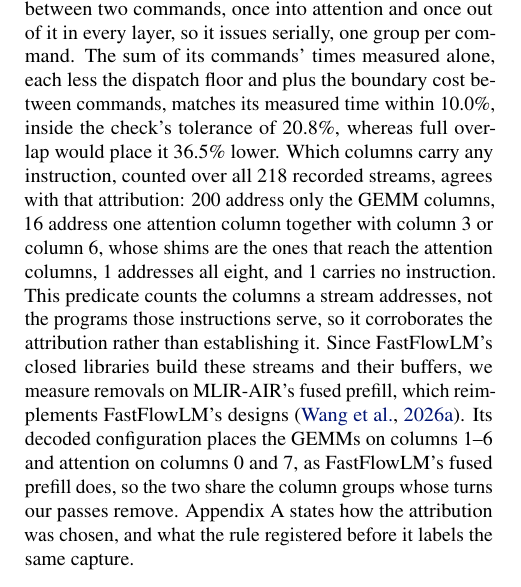
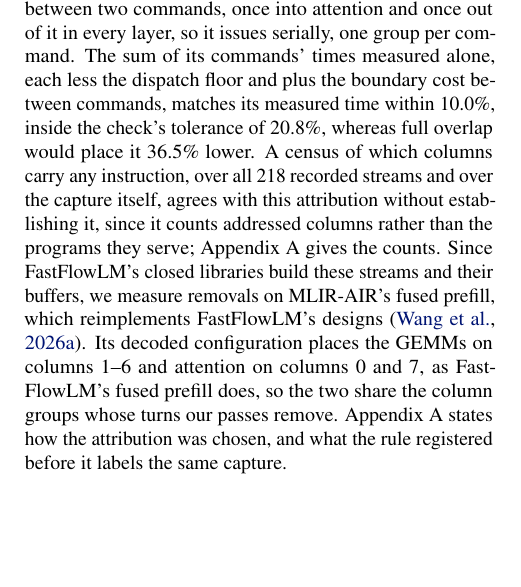
Before and after one commit to jskimko/aie-cosched, a LaTeX paper (paper/main.tex, which reads paper/3-order.tex): part of one column of page 6 of 21, cut so that both start at the same text, the shorter picture padded with empty space. Compiled offline with pdfLaTeX.

Commit message:
paper: condense the body's column census to a pointer at the appendix that carries it in full, and scope the production-engine comparison to the time to the first new token

```diff
--- a/paper/3-order.tex
+++ b/paper/3-order.tex
@@ -140,8 +140,7 @@
 Because FastFlowLM's attention reads through shim tiles of the GEMM columns, attributing an issue to its column would mix the groups, so the analysis decodes the configuration's stream routes and attributes each issue to the group whose compute tiles its data reaches.
 Under this attribution, the one capture we analyse, a 1{,}009-token prefill of Gemma-4-E2B, changes column group only at the boundary between two commands, once into attention and once out of it in every layer, so it issues serially, one group per command.
 The sum of its commands' times measured alone, each less the dispatch floor and plus the boundary cost between commands, matches its measured time within 10.0\%, inside the check's tolerance of 20.8\%, whereas full overlap would place it 36.5\% lower.
-Which columns carry any instruction, counted over all 218 recorded streams, agrees with that attribution: 200 address only the GEMM columns, 16 address one attention column together with column 3 or column 6, whose shims are the ones that reach the attention columns, 1 addresses all eight, and 1 carries no instruction.
-This predicate counts the columns a stream addresses, not the programs those instructions serve, so it corroborates the attribution rather than establishing it.
+A census of which columns carry any instruction, over all 218 recorded streams and over the capture itself, agrees with this attribution without establishing it, since it counts addressed columns rather than the programs they serve; Appendix~A gives the counts.
 Since FastFlowLM's closed libraries build these streams and their buffers, we measure removals on MLIR-AIR's fused prefill, which reimplements FastFlowLM's designs~\citep{wang2026mlirair}.
 Its decoded configuration places the GEMMs on columns 1--6 and attention on columns 0 and 7, as FastFlowLM's fused prefill does, so the two share the column groups whose turns our passes remove.
 Appendix~A states how the attribution was chosen, and what the rule registered before it labels the same capture.
```
Also changed, not shown: paper/1-intro.tex (+1 -1 lines).
